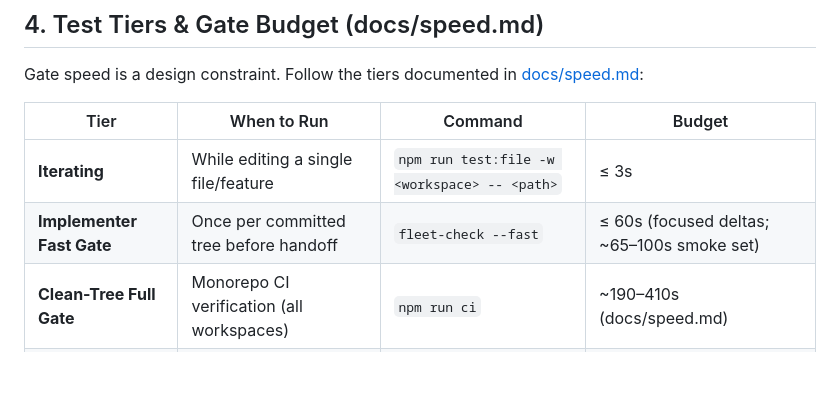
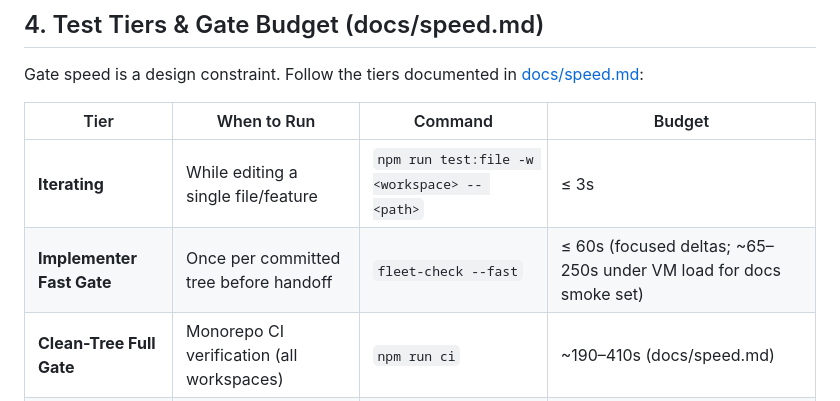
Before and after one commit to PaulKinlan/cloud-factory-cf, a Markdown page: AGENTS.md, the part around the change. Drawn GitHub-style; blank space fills up the shorter version.

```diff
--- a/AGENTS.md
+++ b/AGENTS.md
@@ -71,7 +71,7 @@ Gate speed is a design constraint. Follow the tiers documented in [docs/speed.md
 | Tier | When to Run | Command | Budget |
 |---|---|---|---|
 | **Iterating** | While editing a single file/feature | `npm run test:file -w <workspace> -- <path>` | ≤ 3s |
-| **Implementer Fast Gate** | Once per committed tree before handoff | `fleet-check --fast` | ≤ 60s (focused deltas; ~65–100s smoke set) |
+| **Implementer Fast Gate** | Once per committed tree before handoff | `fleet-check --fast` | ≤ 60s (focused deltas; ~65–250s under VM load for docs smoke set) |
 | **Clean-Tree Full Gate** | Monorepo CI verification (all workspaces) | `npm run ci` | ~190–410s (docs/speed.md) |
 | **Landing Gate** | Merger only, once per merged union | `fleet-check` | ~190–410s (docs/speed.md) |
 
```
Also changed, not shown: docs/speed.md (+1 -1 lines).
